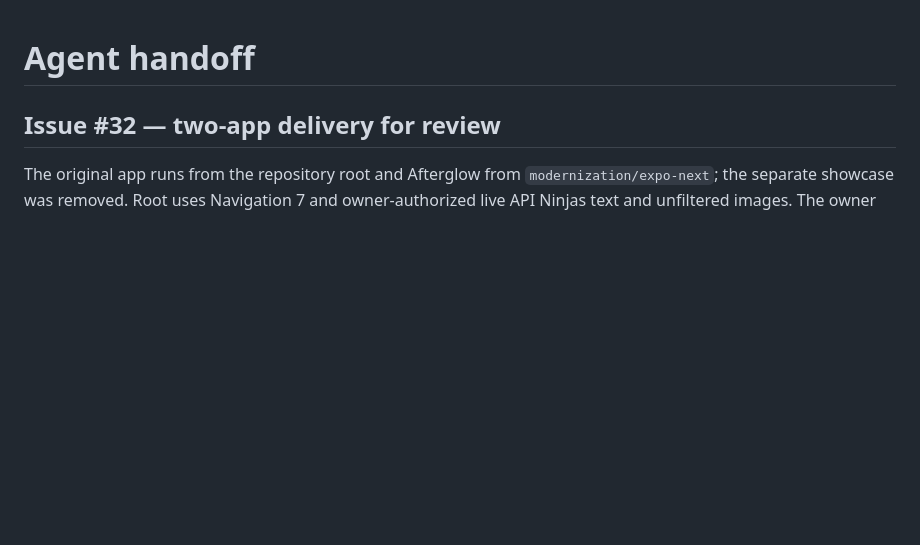
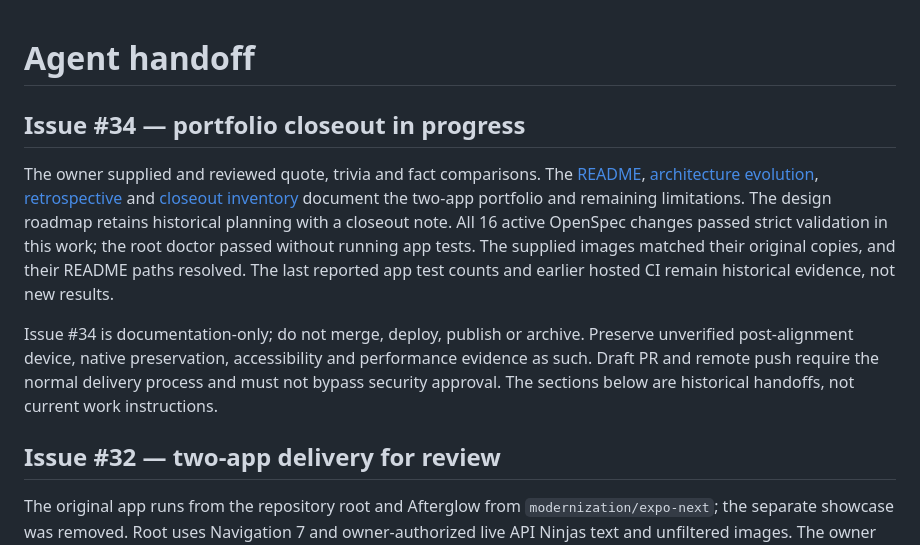
Before and after one commit to dvale94/kyrshas-app, a Markdown page: .agentic/handoff.md, the part around the change. GitHub-like rendering; blank space fills up the shorter version.

```diff
--- a/.agentic/handoff.md
+++ b/.agentic/handoff.md
@@ -1,4 +1,10 @@
 # Agent handoff
+
+## Issue #34 — portfolio closeout in progress
+
+The owner supplied and reviewed quote, trivia and fact comparisons. The [README](../README.md), [architecture evolution](../docs/portfolio/architecture-evolution.md), [retrospective](../docs/portfolio/agentic-retrospective.md) and [closeout inventory](../docs/portfolio/closeout-status.md) document the two-app portfolio and remaining limitations. The design roadmap retains historical planning with a closeout note. All 16 active OpenSpec changes passed strict validation in this work; the root doctor passed without running app tests. The supplied images matched their original copies, and their README paths resolved. The last reported app test counts and earlier hosted CI remain historical evidence, not new results.
+
+Issue #34 is documentation-only; do not merge, deploy, publish or archive. Preserve unverified post-alignment device, native preservation, accessibility and performance evidence as such. Draft PR and remote push require the normal delivery process and must not bypass security approval. The sections below are historical handoffs, not current work instructions.
 
 ## Issue #32 — two-app delivery for review
 
```
Also changed, not shown: README.md (+24 -8 lines), docs/portfolio/agentic-retrospective.md (added, +20 -0 lines), docs/portfolio/architecture-evolution.md (added, +12 -0 lines), docs/portfolio/closeout-status.md (added, +22 -0 lines), docs/portfolio/old_trivia.PNG (added), 10 other files.
